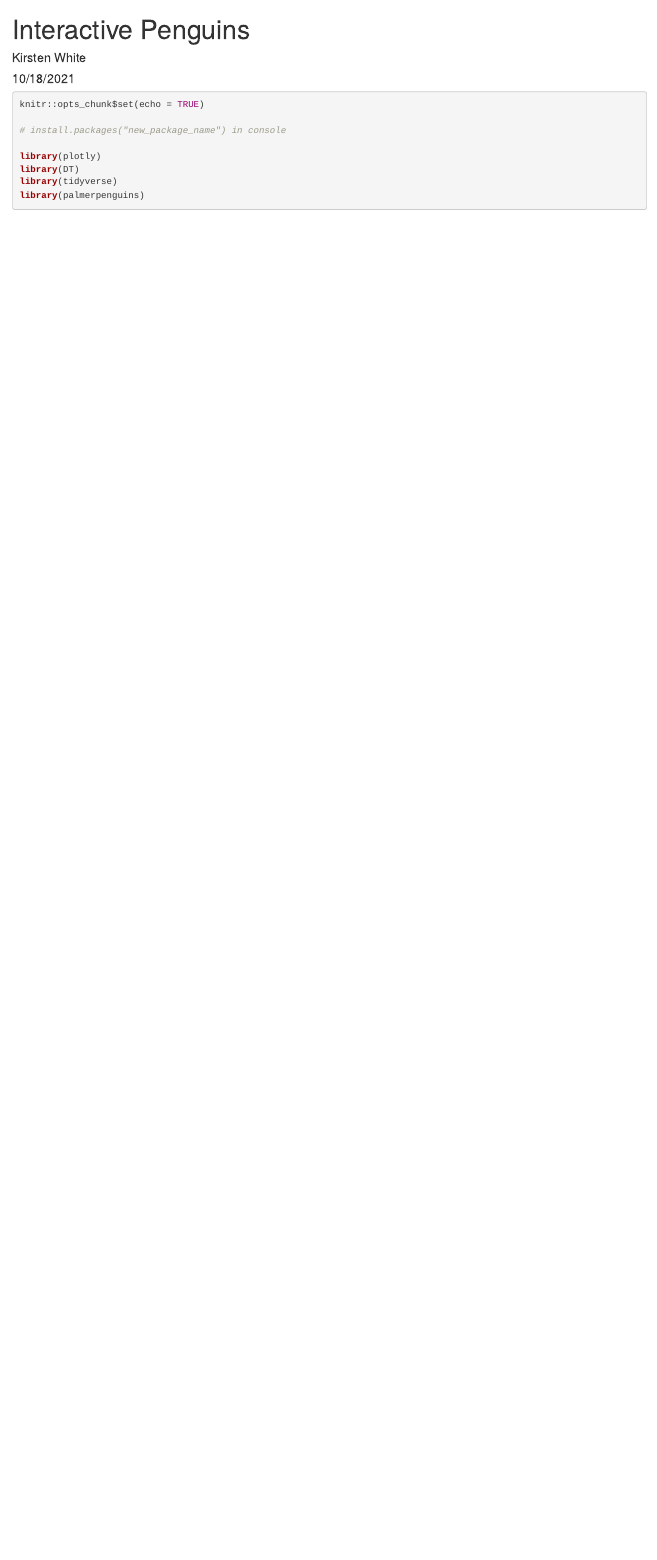
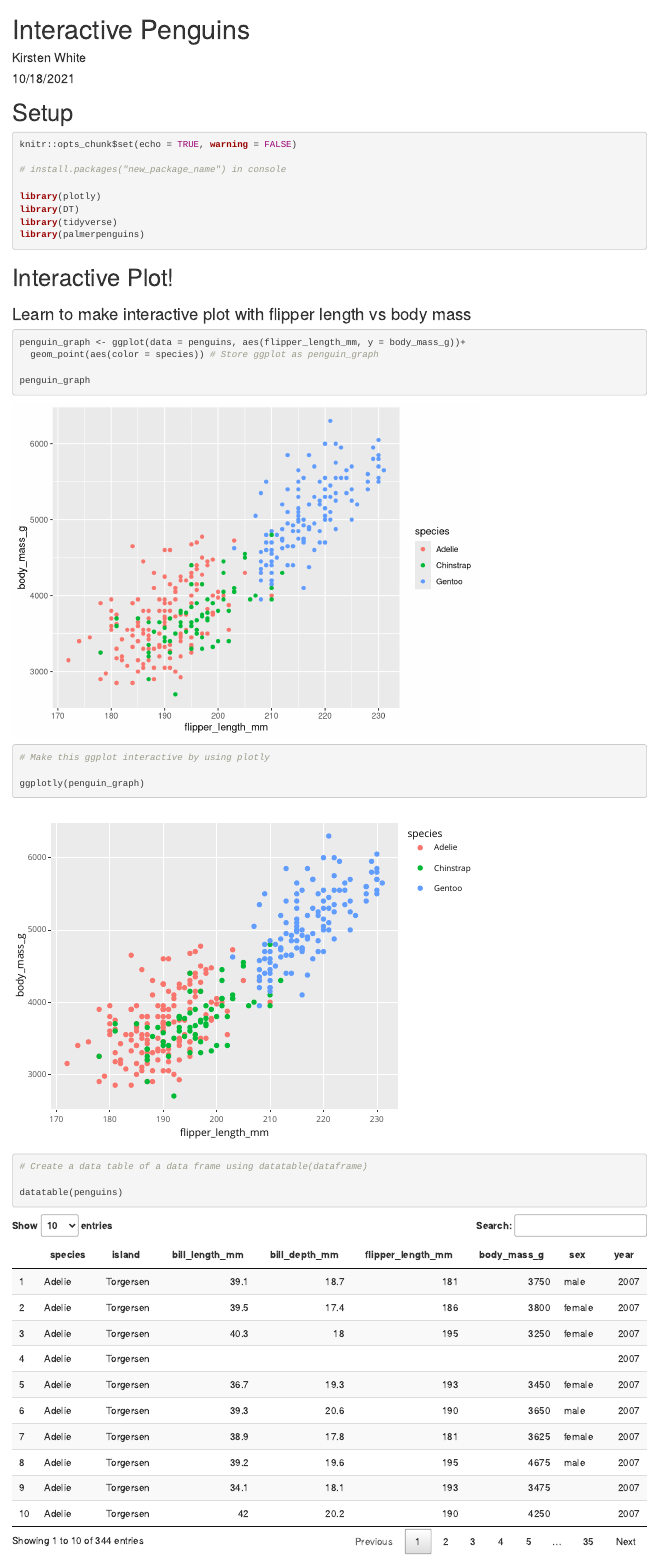
Before and after one commit to kirstenewhite/esm206-lab4-part1-kw, an R Markdown document (penguins_interactive.Rmd): the page in a window 1100 px wide, from its top. Rendered offline with R 4.5, knitr and Pandoc, with nearby package versions.

Commit message:
Created interactive plot and data table

````diff
--- a/penguins_interactive.Rmd
+++ b/penguins_interactive.Rmd
@@ -5,8 +5,10 @@ date: "10/18/2021"
 output: html_document
 ---
 
+# Setup
+
 ```{r setup, include = TRUE, message = FALSE, warning = FALSE}
-knitr::opts_chunk$set(echo = TRUE)
+knitr::opts_chunk$set(echo = TRUE, warning = FALSE)
 
 # install.packages("new_package_name") in console
 
@@ -15,3 +17,25 @@ library(DT)
 library(tidyverse)
 library(palmerpenguins)
 ```
+
+# Interactive Plot!
+### Learn to make interactive plot with flipper length vs body mass
+
+```{r}
+penguin_graph <- ggplot(data = penguins, aes(flipper_length_mm, y = body_mass_g))+
+  geom_point(aes(color = species)) # Store ggplot as penguin_graph
+
+penguin_graph
+```
+```{r}
+# Make this ggplot interactive by using plotly
+
+ggplotly(penguin_graph)
+
+```
+
+```{r}
+# Create a data table of a data frame using datatable(dataframe)
+
+datatable(penguins)
+```
````
Also changed, not shown: penguins_interactive.html (added).
